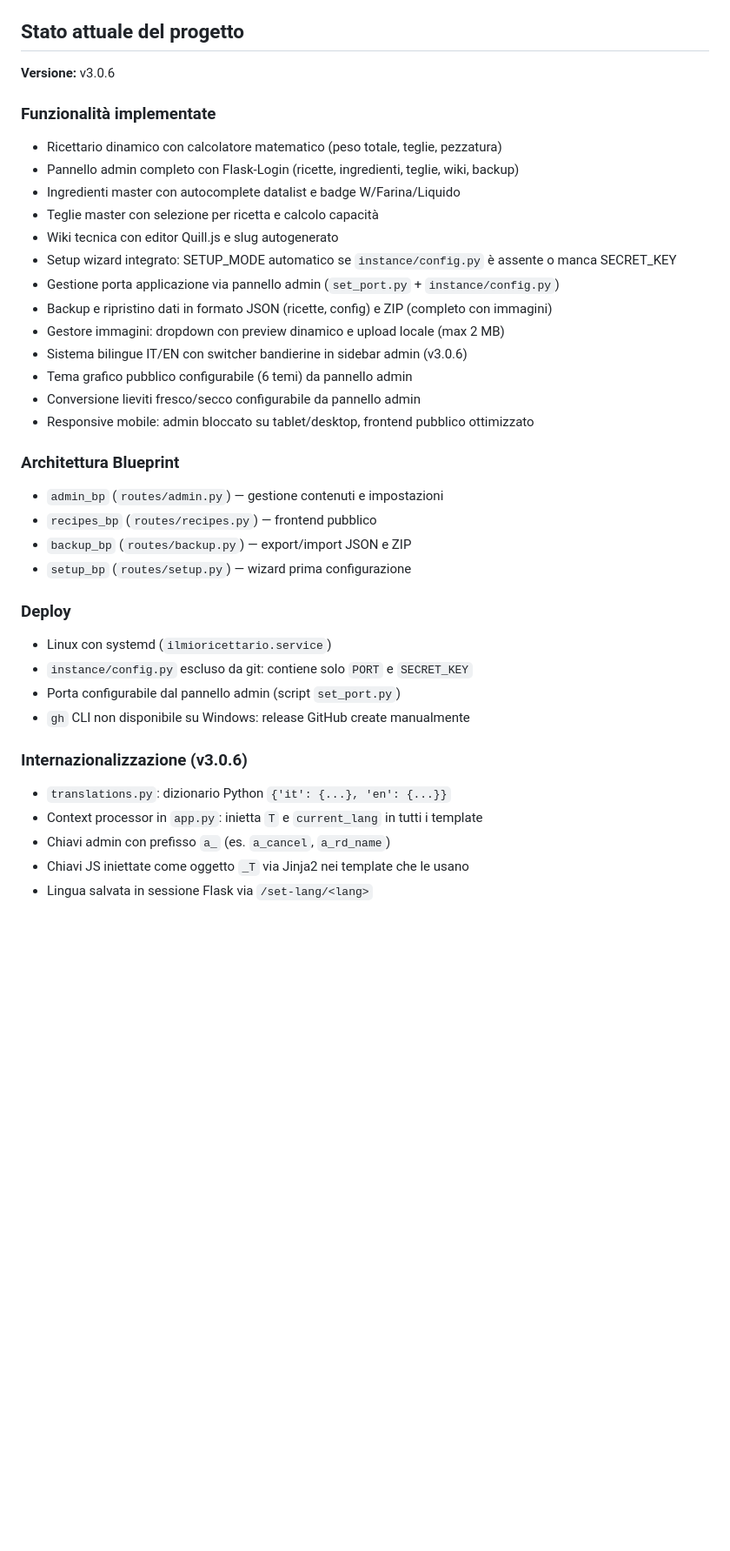
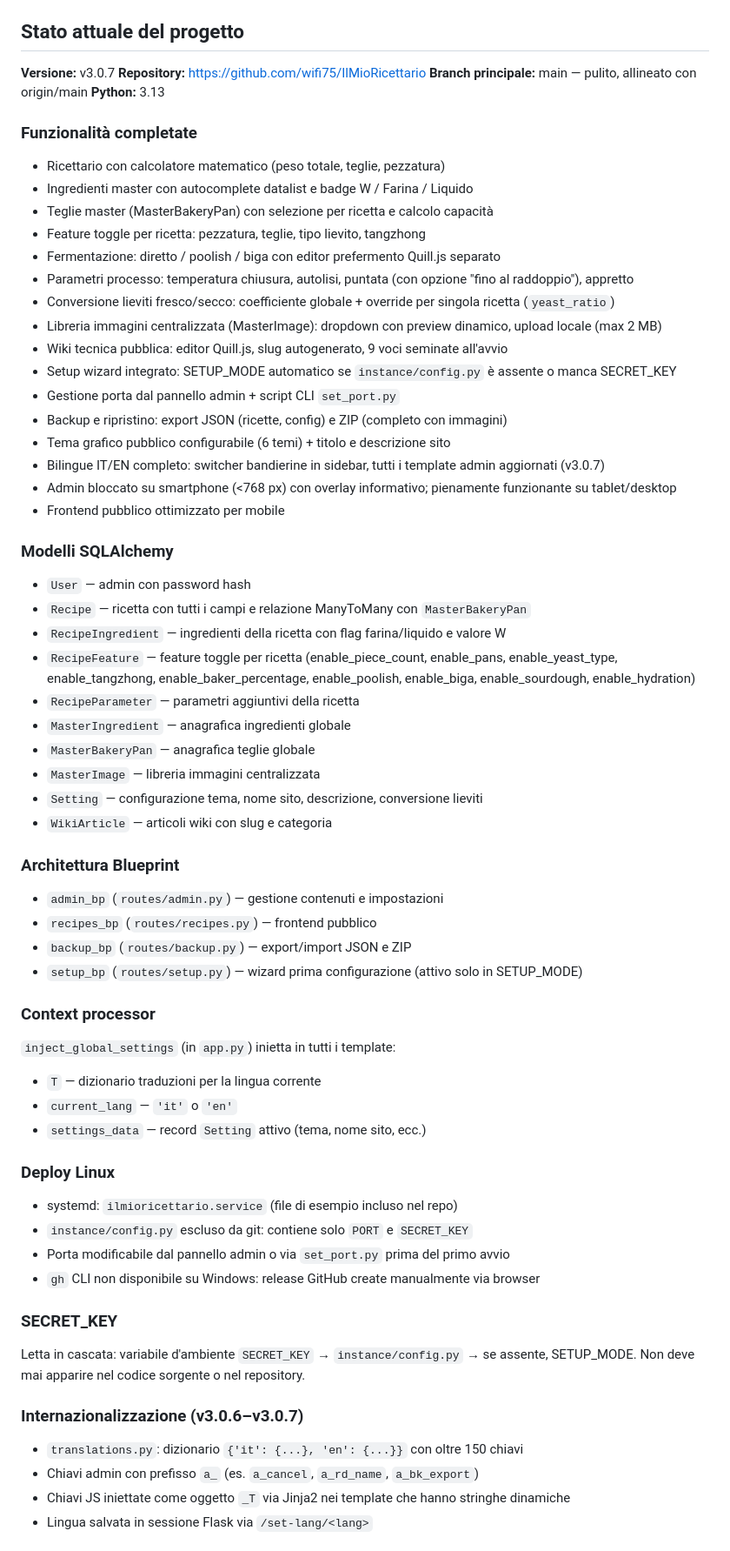
Before and after one commit to wifi75/IlMioRicettario, a Markdown page: CLAUDE.md, the part around one of its changes. Shown at 87% size. Drawn GitHub-style; blank space fills up the shorter version.

Commit message:
Aggiorna AGENTS.md — stato progetto v3.0.7 e cronologia decisioni
Versione corretta a v3.0.7, aggiunta lista modelli SQLAlchemy completa,
context processor, debito tecnico noto e cronologia decisioni ampliata.

```diff
--- a/CLAUDE.md
+++ b/CLAUDE.md
@@ -63,38 +63,65 @@ Rispondi sempre in italiano, in ogni risposta e in ogni commento nel codice.
 
 ## Stato attuale del progetto
 
-**Versione:** v3.0.6
+**Versione:** v3.0.7
+**Repository:** https://github.com/wifi75/IlMioRicettario
+**Branch principale:** main — pulito, allineato con origin/main
+**Python:** 3.13
 
-### Funzionalità implementate
-- Ricettario dinamico con calcolatore matematico (peso totale, teglie, pezzatura)
-- Pannello admin completo con Flask-Login (ricette, ingredienti, teglie, wiki, backup)
-- Ingredienti master con autocomplete datalist e badge W/Farina/Liquido
-- Teglie master con selezione per ricetta e calcolo capacità
-- Wiki tecnica con editor Quill.js e slug autogenerato
+### Funzionalità completate
+- Ricettario con calcolatore matematico (peso totale, teglie, pezzatura)
+- Ingredienti master con autocomplete datalist e badge W / Farina / Liquido
+- Teglie master (MasterBakeryPan) con selezione per ricetta e calcolo capacità
+- Feature toggle per ricetta: pezzatura, teglie, tipo lievito, tangzhong
+- Fermentazione: diretto / poolish / biga con editor prefermento Quill.js separato
+- Parametri processo: temperatura chiusura, autolisi, puntata (con opzione "fino al raddoppio"), appretto
+- Conversione lieviti fresco/secco: coefficiente globale + override per singola ricetta (`yeast_ratio`)
+- Libreria immagini centralizzata (MasterImage): dropdown con preview dinamico, upload locale (max 2 MB)
+- Wiki tecnica pubblica: editor Quill.js, slug autogenerato, 9 voci seminate all'avvio
 - Setup wizard integrato: SETUP_MODE automatico se `instance/config.py` è assente o manca SECRET_KEY
-- Gestione porta applicazione via pannello admin (`set_port.py` + `instance/config.py`)
-- Backup e ripristino dati in formato JSON (ricette, config) e ZIP (completo con immagini)
-- Gestore immagini: dropdown con preview dinamico e upload locale (max 2 MB)
-- Sistema bilingue IT/EN con switcher bandierine in sidebar admin (v3.0.6)
-- Tema grafico pubblico configurabile (6 temi) da pannello admin
-- Conversione lieviti fresco/secco configurabile da pannello admin
-- Responsive mobile: admin bloccato su tablet/desktop, frontend pubblico ottimizzato
+- Gestione porta dal pannello admin + script CLI `set_port.py`
+- Backup e ripristino: export JSON (ricette, config) e ZIP (completo con immagini)
+- Tema grafico pubblico configurabile (6 temi) + titolo e descrizione sito
+- Bilingue IT/EN completo: switcher bandierine in sidebar, tutti i template admin aggiornati (v3.0.7)
+- Admin bloccato su smartphone (<768 px) con overlay informativo; pienamente funzionante su tablet/desktop
+- Frontend pubblico ottimizzato per mobile
+
+### Modelli SQLAlchemy
+- `User` — admin con password hash
+- `Recipe` — ricetta con tutti i campi e relazione ManyToMany con `MasterBakeryPan`
+- `RecipeIngredient` — ingredienti della ricetta con flag farina/liquido e valore W
+- `RecipeFeature` — feature toggle per ricetta (enable_piece_count, enable_pans, enable_yeast_type, enable_tangzhong, enable_baker_percentage, enable_poolish, enable_biga, enable_sourdough, enable_hydration)
+- `RecipeParameter` — parametri aggiuntivi della ricetta
+- `MasterIngredient` — anagrafica ingredienti globale
+- `MasterBakeryPan` — anagrafica teglie globale
+- `MasterImage` — libreria immagini centralizzata
+- `Setting` — configurazione tema, nome sito, descrizione, conversione lieviti
+- `WikiArticle` — articoli wiki con slug e categoria
 
 ### Architettura Blueprint
 - `admin_bp` (`routes/admin.py`) — gestione contenuti e impostazioni
 - `recipes_bp` (`routes/recipes.py`) — frontend pubblico
 - `backup_bp` (`routes/backup.py`) — export/import JSON e ZIP
-- `setup_bp` (`routes/setup.py`) — wizard prima configurazione
+- `setup_bp` (`routes/setup.py`) — wizard prima configurazione (attivo solo in SETUP_MODE)
 
-### Deploy
-- Linux con systemd (`ilmioricettario.service`)
+### Context processor
+`inject_global_settings` (in `app.py`) inietta in tutti i template:
+- `T` — dizionario traduzioni per la lingua corrente
+- `current_lang` — `'it'` o `'en'`
+- `settings_data` — record `Setting` attivo (tema, nome sito, ecc.)
+
+### Deploy Linux
+- systemd: `ilmioricettario.service` (file di esempio incluso nel repo)
 - `instance/config.py` escluso da git: contiene solo `PORT` e `SECRET_KEY`
-- Porta configurabile dal pannello admin (script `set_port.py`)
-- `gh` CLI non disponibile su Windows: release GitHub create manualmente
+- Porta modificabile dal pannello admin o via `set_port.py` prima del primo avvio
+- `gh` CLI non disponibile su Windows: release GitHub create manualmente via browser
 
-### Internazionalizzazione (v3.0.6)
-- `translations.py`: dizionario Python `{'it': {...}, 'en': {...}}`
-- Context processor in `app.py`: inietta `T` e `current_lang` in tutti i template
-- Chiavi admin con prefisso `a_` (es. `a_cancel`, `a_rd_name`)
-- Chiavi JS iniettate come oggetto `_T` via Jinja2 nei template che le usano
+### SECRET_KEY
+Letta in cascata: variabile d'ambiente `SECRET_KEY` → `instance/config.py` → se assente, SETUP_MODE.
+Non deve mai apparire nel codice sorgente o nel repository.
+
+### Internazionalizzazione (v3.0.6–v3.0.7)
+- `translations.py`: dizionario `{'it': {...}, 'en': {...}}` con oltre 150 chiavi
+- Chiavi admin con prefisso `a_` (es. `a_cancel`, `a_rd_name`, `a_bk_export`)
+- Chiavi JS iniettate come oggetto `_T` via Jinja2 nei template che hanno stringhe dinamiche
 - Lingua salvata in sessione Flask via `/set-lang/<lang>`
```
Also changed, not shown: other parts of CLAUDE.md (+20 -6 lines).
